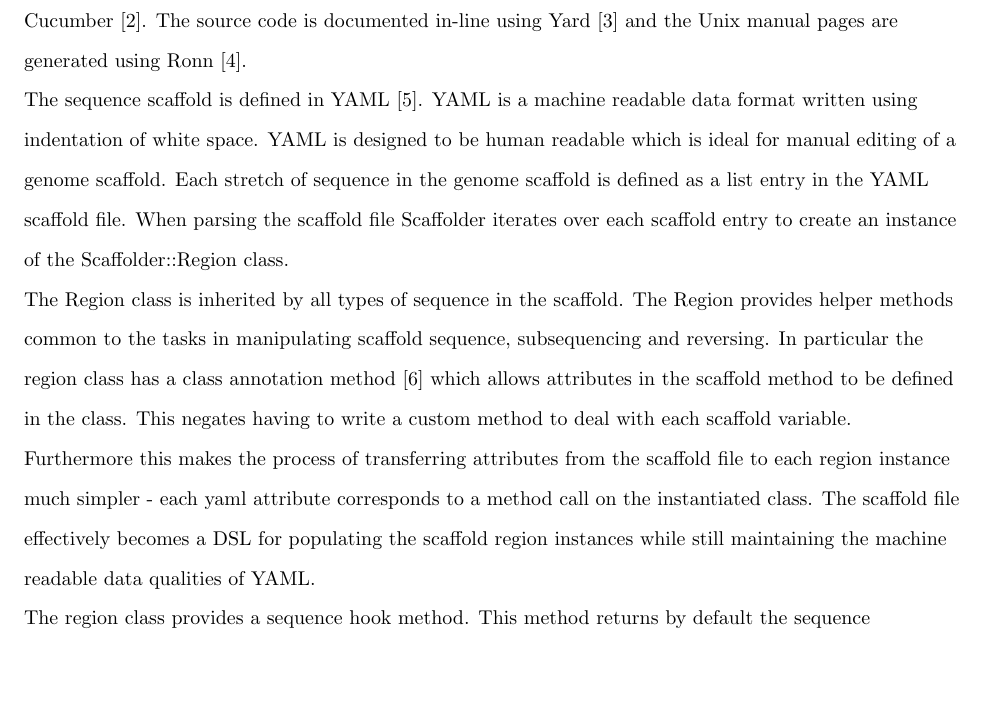
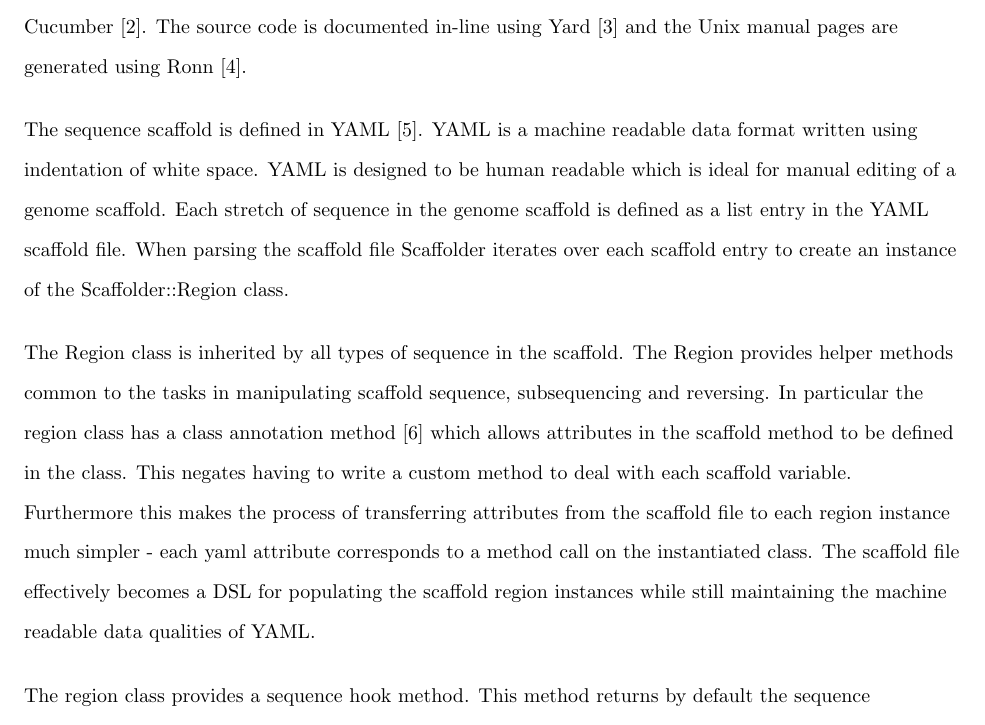
Before and after one commit to next-gs/scaffolder-manuscript, a LaTeX document (text/src/article.tex): part of page 2 of 5, cut so that both start at the same text, the shorter picture padded with empty space. Compiled offline with pdfLaTeX.

Commit message:
Insert paragraph breaks

```diff
--- a/text/src/article.tex
+++ b/text/src/article.tex
@@ -171,26 +171,26 @@ University, Nunn Drive, Highland Heights, KY 41076 }%
 Scaffolder is written in Ruby \cite{ruby-lang} using version 1.8.7. Unit and
 ntegration tests use RSpec and Cucumber\cite{rspec}. The source code is
 documented in-line using Yard\cite{yard} and the Unix manual pages are
-generated using Ronn\cite{ronn}.
+generated using Ronn\cite{ronn}.\pb
 
 The sequence scaffold is defined in YAML\cite{yaml}. YAML is a machine
 readable data format written using indentation of white space. YAML is designed
 to be human readable which is ideal for manual editing of a genome scaffold.
 Each stretch of sequence in the genome scaffold is defined as a list entry in
 the YAML scaffold file. When parsing the scaffold file Scaffolder iterates over
-each scaffold entry to create an instance of the Scaffolder::Region class.
+each scaffold entry to create an instance of the Scaffolder::Region class.\pb
 
 The Region class is inherited by all types of sequence in the scaffold. The
 Region provides helper methods common to the tasks in manipulating scaffold
 sequence, subsequencing and reversing. In particular the region class has
-a class annotation method\cite{class-annotations} which allows attributes in the
-scaffold method to be defined in the class. This negates having to write
+a class annotation method\cite{class-annotations} which allows attributes in
+the scaffold method to be defined in the class. This negates having to write
 a custom method to deal with each scaffold variable.  Furthermore this makes
 the process of transferring attributes from the scaffold file to each region
-instance much simpler - each yaml attribute corresponds to a method call on the
-instantiated class. The scaffold file effectively becomes a DSL for populating
-the scaffold region instances while still maintaining the machine readable data
-qualities of YAML.
+instance much simpler - each yaml attribute corresponds to a method call on
+the instantiated class. The scaffold file effectively becomes a DSL for
+populating the scaffold region instances while still maintaining the machine
+readable data qualities of YAML.\pb
 
 The region class provides a sequence hook method. This method returns by
 default the sequence corresponding to the fasta sequence defined by the source
@@ -202,3 +201,4 @@ scaffold file.
+sequence inserts specified in the scaffold file.\pb
 
 % }}}
 % {{{ Results and Discussion
```
Also changed, not shown: text/src/article.tex (9 more changed lines).
